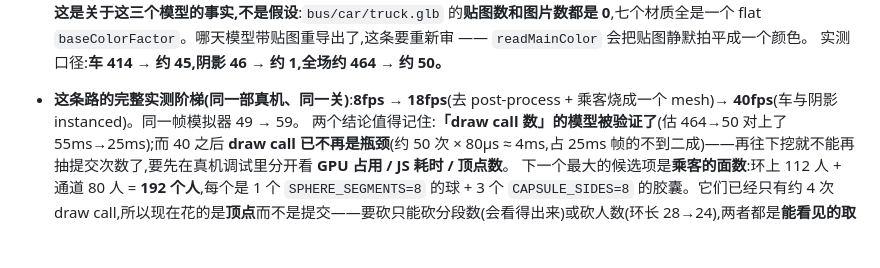
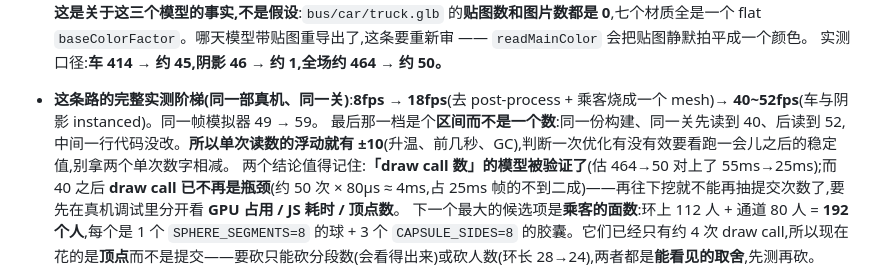
Before and after one commit to NashNiu/parking, a Markdown page: README.md, the part around the change. Drawn GitHub-style; blank space fills up the shorter version.

Commit message:
docs: the last fps figure is a range, not a number
Same build, same level, two readings 12fps apart with no code change between
them. Record the +/-10 spread so a future optimisation is judged on a settled
figure rather than on the difference between two single readings.

Co-Authored-By: Claude Opus 5 (1M context) <noreply@anthropic.com>

```diff
--- a/README.md
+++ b/README.md
@@ -155,7 +155,8 @@ npm start          # 起一个本地静态服务
   **46 份同样的 9 个 mesh 是 instancing 的教科书场景**,但它只有在**材质也是 instanced** 的时候才成立。所以 `recolorCar` 现在把**每一个材质槽**都换成 `instancedLitMaterial`,包括那五个没人重上色的角色(trim / lamp / taillamp / tire / hub)—— 不换的话它们各自还是一次非批次绘制。
   **换掉它们不损失任何东西,而这是关于这三个模型的事实,不是假设**:`bus/car/truck.glb` 的**贴图数和图片数都是 0**,七个材质全是一个 flat `baseColorFactor`。哪天模型带贴图重导出了,这条要重新审 —— `readMainColor` 会把贴图静默拍平成一个颜色。
   实测口径:**车 414 → 约 45,阴影 46 → 约 1,全场约 464 → 约 50。**
-- **这条路的完整实测阶梯(同一部真机、同一关)**:**8fps → 18fps**(去 post-process + 乘客烧成一个 mesh)**→ 40fps**(车与阴影 instanced)。同一帧模拟器 49 → 59。
+- **这条路的完整实测阶梯(同一部真机、同一关)**:**8fps → 18fps**(去 post-process + 乘客烧成一个 mesh)**→ 40~52fps**(车与阴影 instanced)。同一帧模拟器 49 → 59。
+  最后那一档是个**区间而不是一个数**:同一份构建、同一关先读到 40、后读到 52,中间一行代码没改。**所以单次读数的浮动就有 ±10**(升温、前几秒、GC),判断一次优化有没有效要看跑一会儿之后的稳定值,别拿两个单次数字相减。
   两个结论值得记住:**「draw call 数」的模型被验证了**(估 464→50 对上了 55ms→25ms);而 40 之后 **draw call 已不再是瓶颈**(约 50 次 × 80µs ≈ 4ms,占 25ms 帧的不到二成)——再往下挖就不能再抽提交次数了,要先在真机调试里分开看 **GPU 占用 / JS 耗时 / 顶点数**。
   下一个最大的候选项是**乘客的面数**:环上 112 人 + 通道 80 人 = **192 个人**,每个是 1 个 `SPHERE_SEGMENTS=8` 的球 + 3 个 `CAPSULE_SIDES=8` 的胶囊。它们已经只有约 4 次 draw call,所以现在花的是**顶点**而不是提交——要砍只能砍分段数(会看得出来)或砍人数(环长 28→24),两者都是**能看见的取舍**,先测再砍。
 - **`blobShadow` 曾经给每辆车现建一个 mesh**。几何完全一样,大小差异在**节点 scale** 上 —— 所以每辆车一个 mesh 从来没表达过任何东西,却让 46 个阴影**永远无法批次**,还要把同一个圆盘上传 46 次。现在圆盘建一次共用,材质也加上 `USE_INSTANCING`。透明物的绘制顺序在这里无所谓:它们都是贴在板面上同一种深色椭圆,没有两个会以顺序看得出差别的方式重叠。
```
